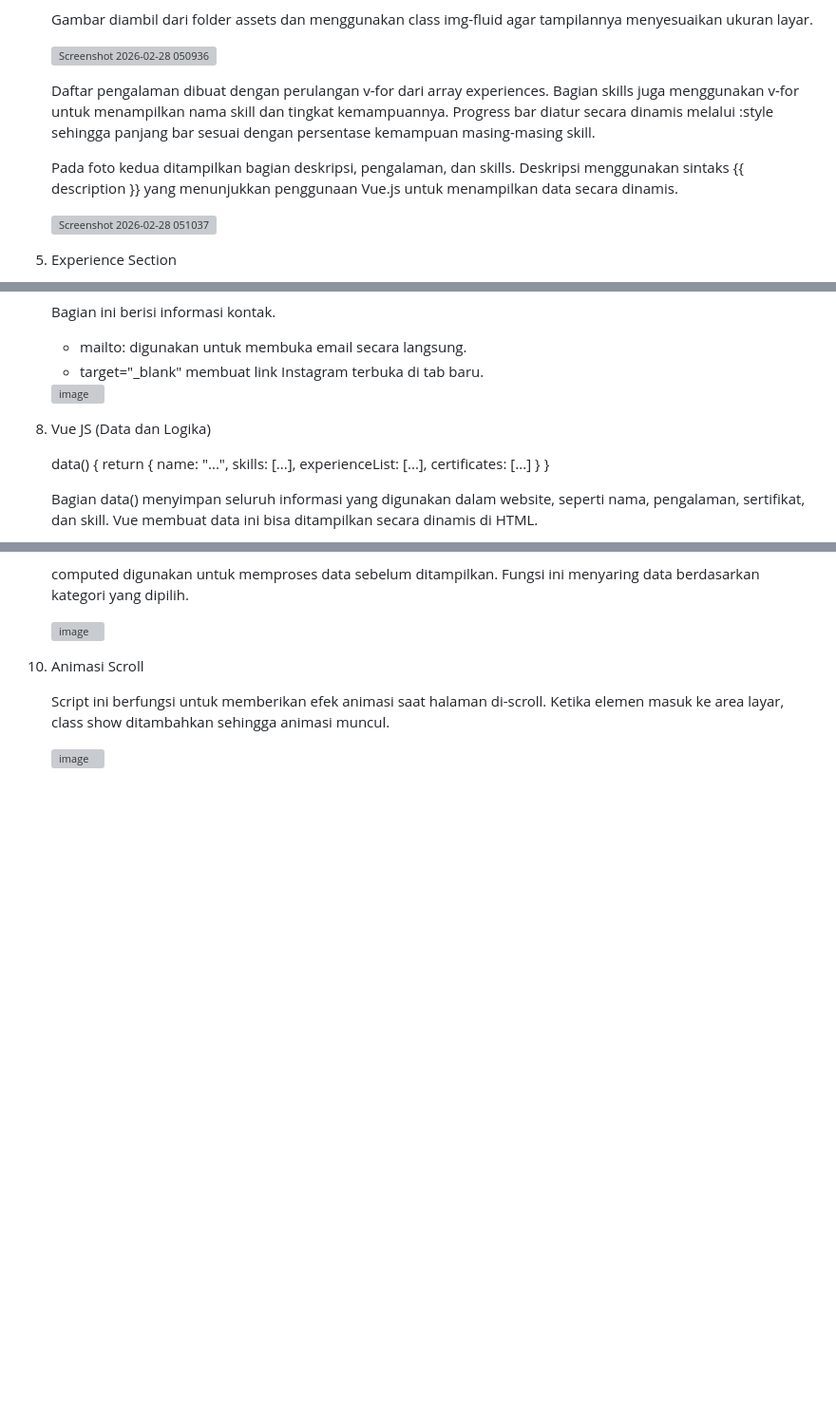
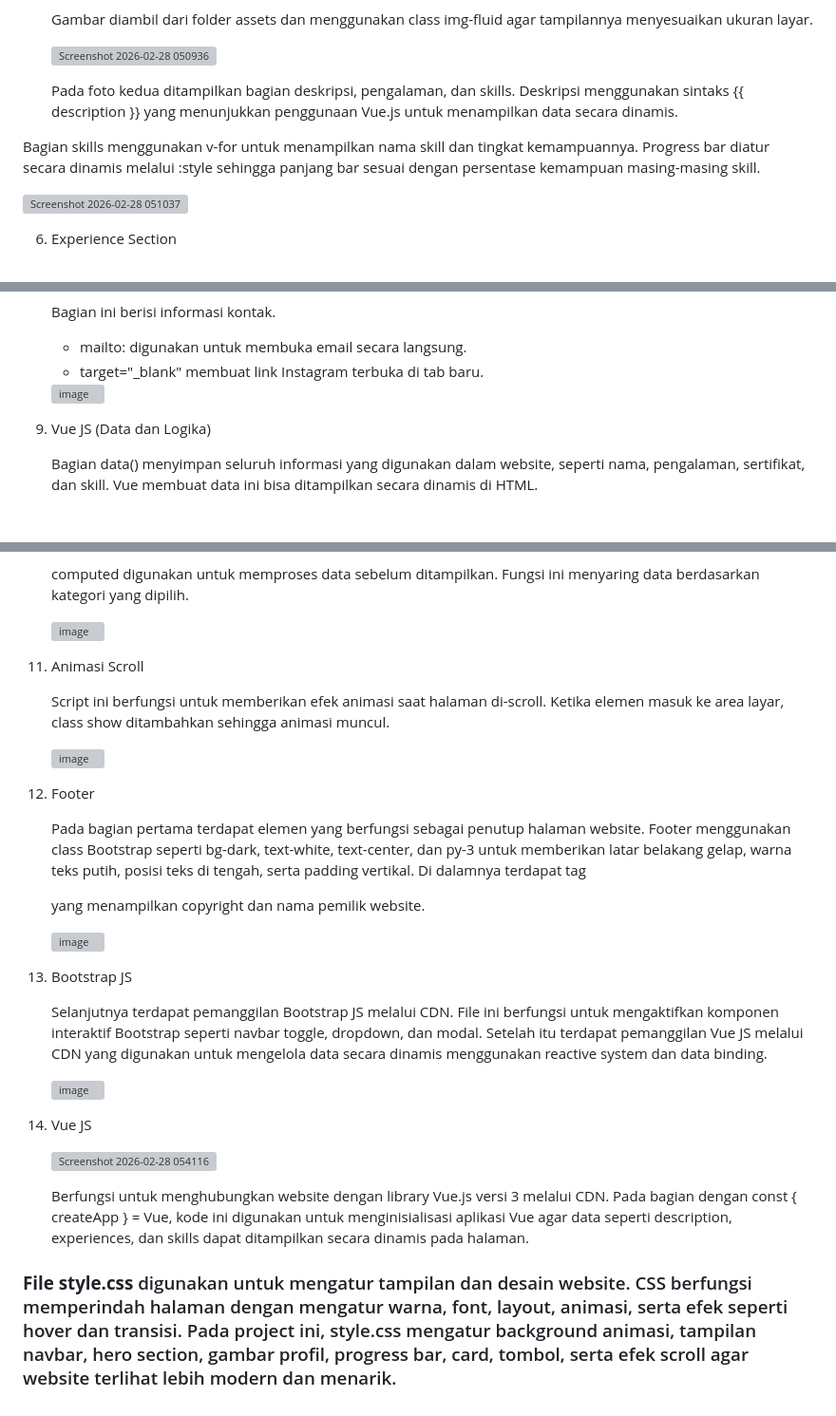
Before and after one commit to dindaa-lia01/Website_Portofolio, a Markdown page: README.md, 3 parts joined by grey strips. Shown at 95% size. Rendered like a GitHub page; blank space fills up the shorter version; grey boxes are pictures that could not be loaded.

```diff
--- a/README.md
+++ b/README.md
@@ -108,9 +108,9 @@ File index.html merupakan struktur utama dari website portfolio yang berfungsi s
 
    <img width="626" height="372" alt="Screenshot 2026-02-28 050936" src="https://github.com/user-attachments/assets/f67012cf-5849-4c23-9e04-1bb6db341919" />
 
-    Daftar pengalaman dibuat dengan perulangan v-for dari array experiences. Bagian skills juga menggunakan v-for untuk menampilkan nama skill dan tingkat kemampuannya. Progress bar diatur secara dinamis melalui :style sehingga panjang bar sesuai dengan persentase kemampuan masing-masing skill.
+   Pada foto kedua ditampilkan bagian deskripsi, pengalaman, dan skills. Deskripsi menggunakan sintaks {{ description }} yang menunjukkan penggunaan Vue.js untuk menampilkan data secara dinamis.
 
-   Pada foto kedua ditampilkan bagian deskripsi, pengalaman, dan skills. Deskripsi menggunakan sintaks {{ description }} yang menunjukkan penggunaan Vue.js untuk menampilkan data secara dinamis.
+  Bagian skills menggunakan v-for untuk menampilkan nama skill dan tingkat kemampuannya. Progress bar diatur secara dinamis melalui :style sehingga panjang bar sesuai dengan persentase kemampuan masing-masing skill.
 
    <img width="518" height="618" alt="Screenshot 2026-02-28 051037" src="https://github.com/user-attachments/assets/8e9f4dbf-a77f-4107-8332-973f73037d50" />
 
@@ -136,14 +136,5 @@ File index.html merupakan struktur utama dari website portfolio yang berfungsi s
 
 9. Vue JS (Data dan Logika)
 
-    data() {
-  return {
-    name: "...",
-    skills: [...],
-    experienceList: [...],
-    certificates: [...]
-  }
-}
-
    Bagian data() menyimpan seluruh informasi yang digunakan dalam website, seperti nama, pengalaman, sertifikat, dan skill. Vue membuat data ini bisa ditampilkan secara dinamis di HTML.
 
@@ -158,3 +151,25 @@ File index.html merupakan struktur utama dari website portfolio yang berfungsi s
     Script ini berfungsi untuk memberikan efek animasi saat halaman di-scroll. Ketika elemen masuk ke area layar, class show ditambahkan sehingga animasi muncul.
 
     <img width="644" height="386" alt="image" src="https://github.com/user-attachments/assets/4646b38b-6180-4c8b-9963-a5ed30ff340e" />
+
+13. Footer
+
+    Pada bagian pertama terdapat elemen <footer> yang berfungsi sebagai penutup halaman website. Footer menggunakan class Bootstrap seperti bg-dark, text-white, text-center, dan py-3 untuk memberikan latar belakang gelap, warna teks putih, posisi teks di tengah, serta padding vertikal. Di dalamnya terdapat tag <p> yang menampilkan copyright dan nama pemilik website.
+
+    <img width="665" height="155" alt="image" src="https://github.com/user-attachments/assets/1e02b424-7f7f-4c51-9ec0-b2c69796005e" />
+
+
+14. Bootstrap JS
+
+    Selanjutnya terdapat pemanggilan Bootstrap JS melalui CDN. File ini berfungsi untuk mengaktifkan komponen interaktif Bootstrap seperti navbar toggle, dropdown, dan modal. Setelah itu terdapat pemanggilan Vue JS melalui CDN yang digunakan untuk mengelola data secara dinamis menggunakan reactive system dan data binding.
+
+    <img width="994" height="73" alt="image" src="https://github.com/user-attachments/assets/e628ccaf-445c-4696-b41b-4a06a3f17dbc" />
+
+15. Vue JS
+
+    <img width="678" height="137" alt="Screenshot 2026-02-28 054116" src="https://github.com/user-attachments/assets/15a59287-7e4d-4ff6-a91f-f23d8f76f937" />
+
+    Berfungsi untuk menghubungkan website dengan library Vue.js versi 3 melalui CDN. Pada bagian <script> dengan const { createApp } = Vue, kode ini digunakan untuk menginisialisasi aplikasi Vue agar data seperti description, experiences, dan skills dapat ditampilkan secara dinamis pada halaman.
+
+
+### **File style.css** digunakan untuk mengatur tampilan dan desain website. CSS berfungsi memperindah halaman dengan mengatur warna, font, layout, animasi, serta efek seperti hover dan transisi. Pada project ini, style.css mengatur background animasi, tampilan navbar, hero section, gambar profil, progress bar, card, tombol, serta efek scroll agar website terlihat lebih modern dan menarik.
```
Also changed, not shown: other parts of README.md (+5 -3 lines).
